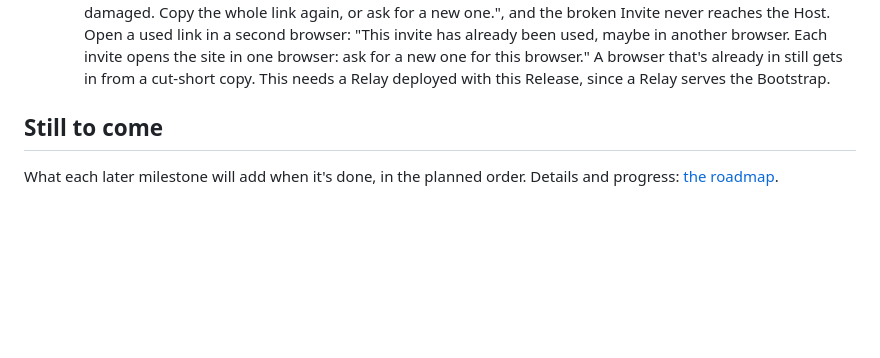
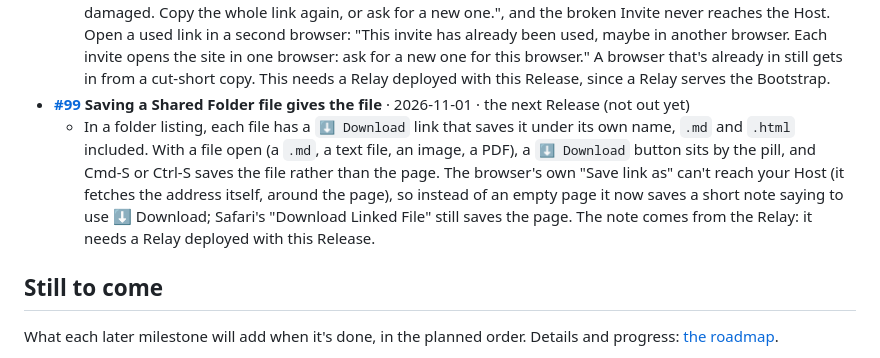
Before and after one commit to Tooobs/tooob, a Markdown page: README.md, the part around the change. GitHub-like rendering; blank space fills up the shorter version.

Commit message:
Shared Folder saves: the guide and changelog (#99)
Adds #99 to the README's "What you can try" and notes it under
Unreleased.

```diff
--- a/README.md
+++ b/README.md
@@ -126,6 +126,8 @@ Everything here up to #1 is in the first Release, **[0.1.0](https://github.com/T
   - `tooob share ~/blog --relay https://r.tooobs.net/ --invite jm` prints its Invites in a block of their own (`Invites · each opens in one browser`, each label with how long it works and its full link), then `(q) quit · (d) detach: keep it running in the background`. As people visit, their lines appear (`jm got in …`, `jm left after 7 min · sent 2.3 MB …`), with `jm still here after 30 min · sent 410 MB so far` every 10 minutes of a long Visit. Press `q` to stop it, or `d` to hand it to launchd or systemd and get your terminal back (`detached: launchd keeps it running now …`). The keys only count when it's the terminal's foreground job: started with `&`, it reads nothing until `fg`. `tooob invites` has a header and aligned columns too.
 - **[#32](https://github.com/Tooobs/tooob/issues/32) A broken or used Invite Link says what's wrong** · 2026-11-01 · the next Release (not out yet)
   - Open an Invite Link with its end cut off (as some chat apps do): it says "This invite link is cut short or damaged. Copy the whole link again, or ask for a new one.", and the broken Invite never reaches the Host. Open a used link in a second browser: "This invite has already been used, maybe in another browser. Each invite opens the site in one browser: ask for a new one for this browser." A browser that's already in still gets in from a cut-short copy. This needs a Relay deployed with this Release, since a Relay serves the Bootstrap.
+- **[#99](https://github.com/Tooobs/tooob/issues/99) Saving a Shared Folder file gives the file** · 2026-11-01 · the next Release (not out yet)
+  - In a folder listing, each file has a `⬇ Download` link that saves it under its own name, `.md` and `.html` included. With a file open (a `.md`, a text file, an image, a PDF), a `⬇ Download` button sits by the pill, and Cmd-S or Ctrl-S saves the file rather than the page. The browser's own "Save link as" can't reach your Host (it fetches the address itself, around the page), so instead of an empty page it now saves a short note saying to use ⬇ Download; Safari's "Download Linked File" still saves the page. The note comes from the Relay: it needs a Relay deployed with this Release.
 
 ## Still to come
 
```
Also changed, not shown: CHANGELOG.md (+4 -0 lines).
